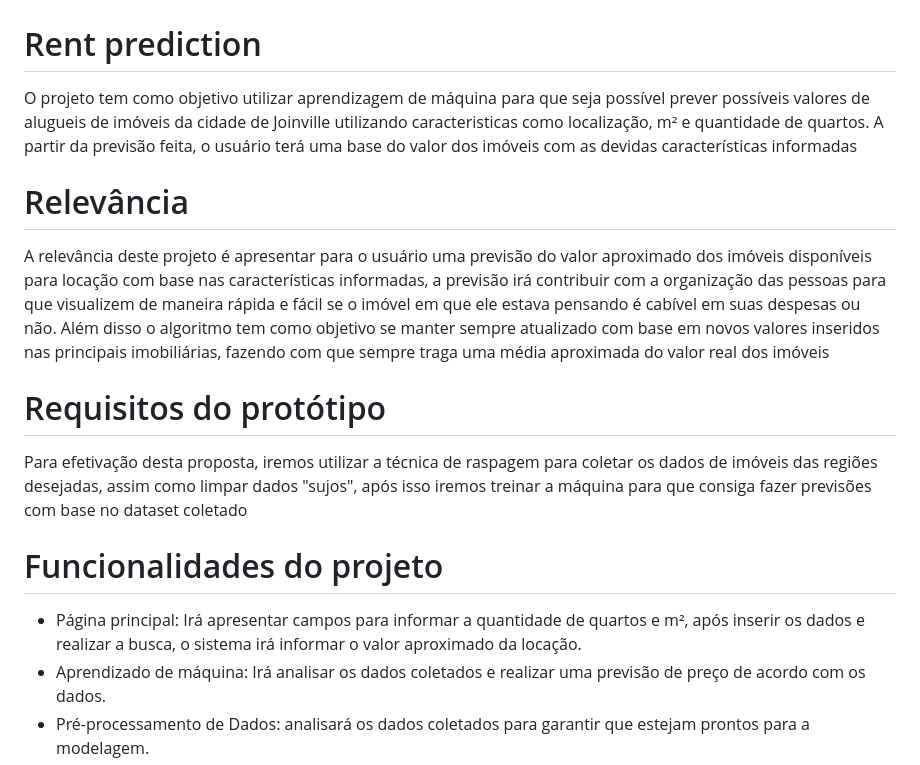
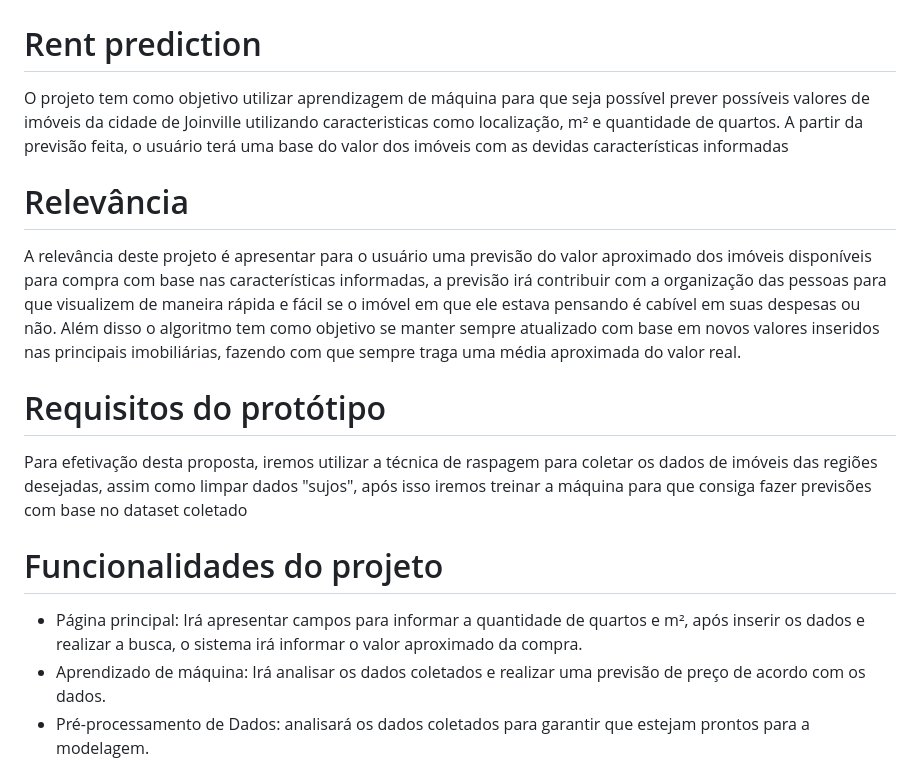
Before and after one commit to matheustambosi/PAC-7, a Markdown page: README.md, the part around the change. Drawn GitHub-style.

```diff
--- a/README.md
+++ b/README.md
@@ -1,17 +1,16 @@
 # Projeto PAC-7
 
 # Rent prediction
-O projeto tem como objetivo utilizar aprendizagem de máquina para que seja possível prever possíveis valores de alugueis de imóveis da cidade de Joinville utilizando caracteristicas como localização, m² e quantidade de quartos. A partir da previsão feita, o usuário terá uma base do valor dos imóveis com as devidas características informadas
-
+O projeto tem como objetivo utilizar aprendizagem de máquina para que seja possível prever possíveis valores de imóveis da cidade de Joinville utilizando caracteristicas como localização, m² e quantidade de quartos. A partir da previsão feita, o usuário terá uma base do valor dos imóveis com as devidas características informadas
 
 # Relevância
-A relevância deste projeto é apresentar para o usuário uma previsão do valor aproximado dos imóveis disponíveis para locação com base nas características informadas, a previsão irá contribuir com a organização das pessoas para que visualizem de maneira rápida e fácil se o imóvel em que ele estava pensando é cabível em suas despesas ou não. Além disso o algoritmo tem como objetivo se manter sempre atualizado com base em novos valores inseridos nas principais imobiliárias, fazendo com que sempre traga uma média aproximada do valor real dos imóveis
+A relevância deste projeto é apresentar para o usuário uma previsão do valor aproximado dos imóveis disponíveis para compra com base nas características informadas, a previsão irá contribuir com a organização das pessoas para que visualizem de maneira rápida e fácil se o imóvel em que ele estava pensando é cabível em suas despesas ou não. Além disso o algoritmo tem como objetivo se manter sempre atualizado com base em novos valores inseridos nas principais imobiliárias, fazendo com que sempre traga uma média aproximada do valor real.
 
 # Requisitos do protótipo
 Para efetivação desta proposta, iremos utilizar a técnica de raspagem para coletar os dados de imóveis das regiões desejadas, assim como limpar dados "sujos", após isso iremos treinar a máquina para que consiga fazer previsões com base no dataset coletado
 
 # Funcionalidades do projeto
-- Página principal: Irá apresentar campos para informar a quantidade de quartos e m², após inserir os dados e realizar a busca, o sistema irá informar o valor aproximado da locação.
+- Página principal: Irá apresentar campos para informar a quantidade de quartos e m², após inserir os dados e realizar a busca, o sistema irá informar o valor aproximado da compra.
 - Aprendizado de máquina: Irá analisar os dados coletados e realizar uma previsão de preço de acordo com os dados.
 - Pré-processamento de Dados: analisará os dados coletados para garantir que estejam prontos para a modelagem.
 - Modelagem: treinará e avaliará modelos de aprendizado de máquina em relação aos dados históricos.
```
